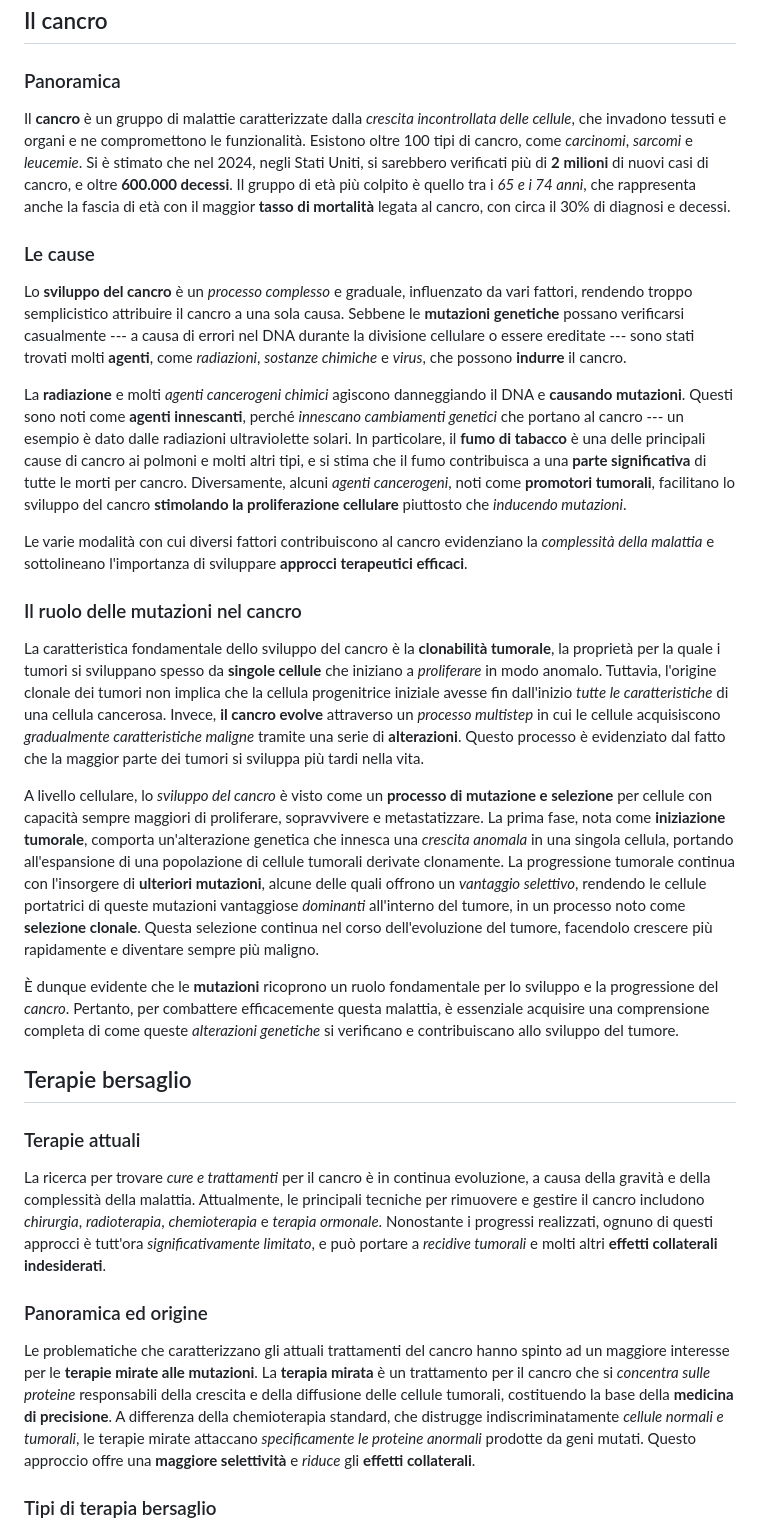
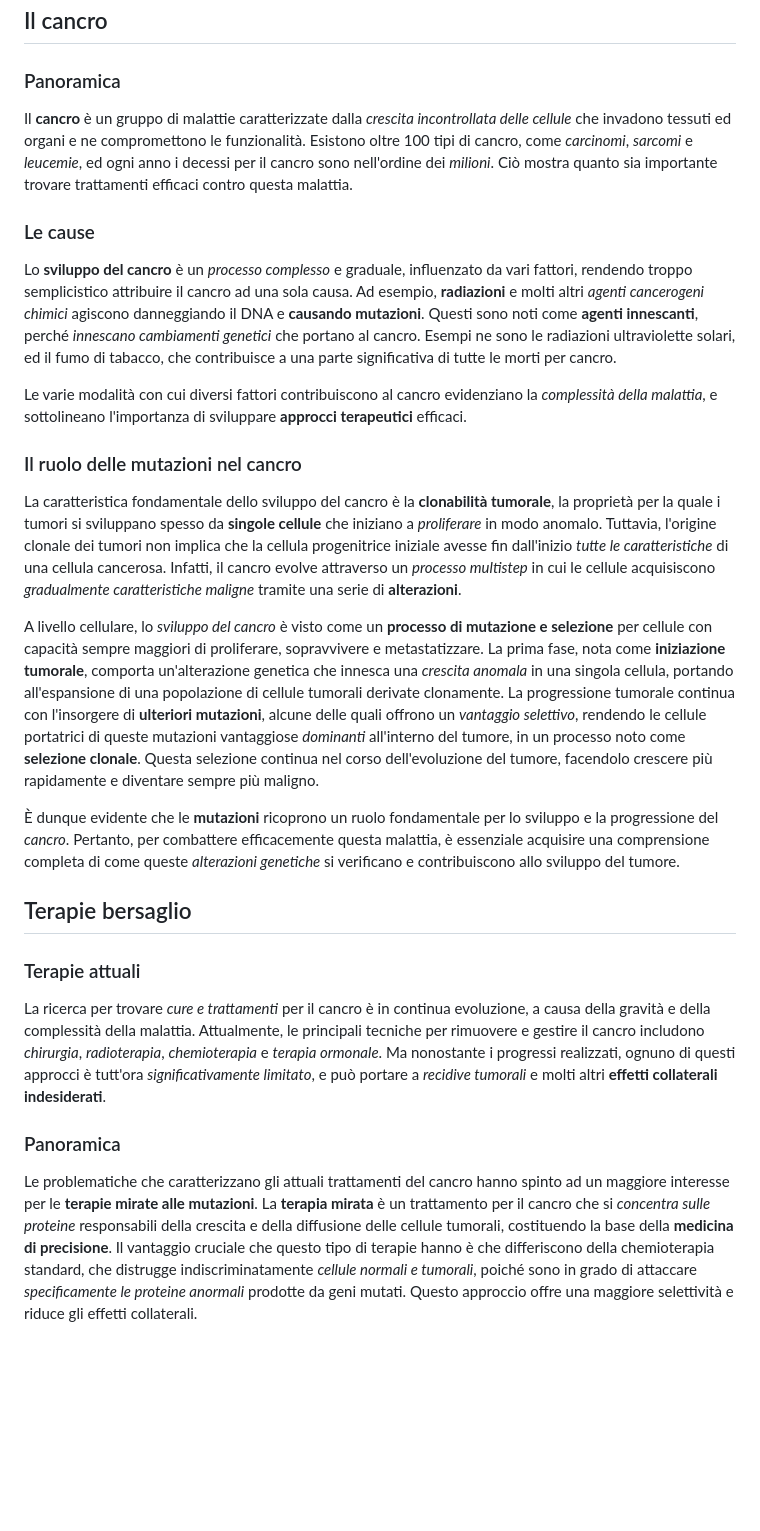
Before and after one commit to aflaag/bsc-thesis, a Markdown page: SPEECH.md, the part around the change printed below. GitHub-like rendering; blank space fills up the shorter version.

Commit message:
reading from the start again

```diff
--- a/SPEECH.md
+++ b/SPEECH.md
@@ -4,32 +4,29 @@
 
 ### Panoramica
 
-Il **cancro** è un gruppo di malattie caratterizzate dalla _crescita incontrollata delle cellule_, che invadono tessuti e organi e ne compromettono le funzionalità. Esistono oltre 100 tipi di cancro, come _carcinomi_, _sarcomi_ e _leucemie_. Si è stimato che nel 2024, negli Stati Uniti, si sarebbero verificati più di **2 milioni** di nuovi casi di cancro, e oltre **600.000 decessi**. Il gruppo di età più colpito è quello tra i _65 e i 74 anni_, che rappresenta anche la fascia di età con il maggior **tasso di mortalità** legata al cancro, con circa il 30% di diagnosi e decessi.
+Il **cancro** è un gruppo di malattie caratterizzate dalla _crescita incontrollata delle cellule_ che invadono tessuti ed organi e ne compromettono le funzionalità. Esistono oltre 100 tipi di cancro, come _carcinomi_, _sarcomi_ e _leucemie_, ed ogni anno i decessi per il cancro sono nell'ordine dei _milioni_. Ciò mostra quanto sia importante trovare trattamenti efficaci contro questa malattia.
 
 ### Le cause
 
-Lo **sviluppo del cancro** è un _processo complesso_ e graduale, influenzato da vari fattori, rendendo troppo semplicistico attribuire il cancro a una sola causa. Sebbene le **mutazioni genetiche** possano verificarsi casualmente --- a causa di errori nel DNA durante la divisione cellulare o essere ereditate ---  sono stati trovati molti **agenti**, come _radiazioni_, _sostanze chimiche_ e _virus_, che possono **indurre** il cancro.
+Lo **sviluppo del cancro** è un _processo complesso_ e graduale, influenzato da vari fattori, rendendo troppo semplicistico attribuire il cancro ad una sola causa. Ad esempio, **radiazioni** e molti altri _agenti cancerogeni chimici_ agiscono danneggiando il DNA e **causando mutazioni**. Questi sono noti come **agenti innescanti**, perché _innescano cambiamenti genetici_ che portano al cancro. Esempi ne sono le radiazioni ultraviolette solari, ed il fumo di tabacco, che contribuisce a una parte significativa di tutte le morti per cancro.
 
-La **radiazione** e molti _agenti cancerogeni chimici_ agiscono danneggiando il DNA e **causando mutazioni**. Questi sono noti come **agenti innescanti**, perché _innescano cambiamenti genetici_ che portano al cancro --- un esempio è dato dalle radiazioni ultraviolette solari. In particolare, il **fumo di tabacco** è una delle principali cause di cancro ai polmoni e molti altri tipi, e si stima che il fumo contribuisca a una __parte significativa__ di tutte le morti per cancro. Diversamente, alcuni _agenti cancerogeni_, noti come **promotori tumorali**, facilitano lo sviluppo del cancro **stimolando la proliferazione cellulare** piuttosto che _inducendo mutazioni_.
-
-Le varie modalità con cui diversi fattori contribuiscono al cancro evidenziano la _complessità della malattia_ e sottolineano l'importanza di sviluppare **approcci terapeutici efficaci**.
+Le varie modalità con cui diversi fattori contribuiscono al cancro evidenziano la _complessità della malattia_, e sottolineano l'importanza di sviluppare **approcci terapeutici** efficaci.
 
 ### Il ruolo delle mutazioni nel cancro
 
-La caratteristica fondamentale dello sviluppo del cancro è la **clonabilità tumorale**, la proprietà per la quale i tumori si sviluppano spesso da **singole cellule** che iniziano a _proliferare_ in modo anomalo. Tuttavia, l'origine clonale dei tumori non implica che la cellula progenitrice iniziale avesse fin dall'inizio _tutte le caratteristiche_ di una cellula cancerosa. Invece, **il cancro evolve** attraverso un _processo multistep_ in cui le cellule acquisiscono _gradualmente caratteristiche maligne_ tramite una serie di **alterazioni**. Questo processo è evidenziato dal fatto che la maggior parte dei tumori si sviluppa più tardi nella vita.
+La caratteristica fondamentale dello sviluppo del cancro è la **clonabilità tumorale**, la proprietà per la quale i tumori si sviluppano spesso da **singole cellule** che iniziano a _proliferare_ in modo anomalo. Tuttavia, l'origine clonale dei tumori non implica che la cellula progenitrice iniziale avesse fin dall'inizio _tutte le caratteristiche_ di una cellula cancerosa. Infatti, il cancro evolve attraverso un _processo multistep_ in cui le cellule acquisiscono _gradualmente caratteristiche maligne_ tramite una serie di **alterazioni**.
 
 A livello cellulare, lo _sviluppo del cancro_ è visto come un **processo di mutazione e selezione** per cellule con capacità sempre maggiori di proliferare, sopravvivere e metastatizzare. La prima fase, nota come **iniziazione tumorale**, comporta un'alterazione genetica che innesca una _crescita anomala_ in una singola cellula, portando all'espansione di una popolazione di cellule tumorali derivate clonamente. La progressione tumorale continua con l'insorgere di **ulteriori mutazioni**, alcune delle quali offrono un _vantaggio selettivo_, rendendo le cellule portatrici di queste mutazioni vantaggiose _dominanti_ all'interno del tumore, in un processo noto come **selezione clonale**. Questa selezione continua nel corso dell'evoluzione del tumore, facendolo crescere più rapidamente e diventare sempre più maligno.
 
-È dunque evidente che le **mutazioni** ricoprono un ruolo fondamentale per lo sviluppo e la progressione del _cancro_. Pertanto, per combattere efficacemente questa malattia, è essenziale acquisire una comprensione completa di come queste _alterazioni genetiche_ si verificano e contribuiscano allo sviluppo del tumore.
+È dunque evidente che le **mutazioni** ricoprono un ruolo fondamentale per lo sviluppo e la progressione del _cancro_. Pertanto, per combattere efficacemente questa malattia, è essenziale acquisire una comprensione completa di come queste _alterazioni genetiche_ si verificano e contribuiscono allo sviluppo del tumore.
 
 ## Terapie bersaglio
 
 ### Terapie attuali
 
-La ricerca per trovare _cure e trattamenti_ per il cancro è in continua evoluzione, a causa della gravità e della complessità della malattia. Attualmente, le principali tecniche per rimuovere e gestire il cancro includono _chirurgia_, _radioterapia_, _chemioterapia_ e _terapia ormonale_. Nonostante i progressi realizzati, ognuno di questi approcci è tutt'ora _significativamente limitato_, e può portare a _recidive tumorali_ e molti altri **effetti collaterali indesiderati**.
+La ricerca per trovare _cure e trattamenti_ per il cancro è in continua evoluzione, a causa della gravità e della complessità della malattia. Attualmente, le principali tecniche per rimuovere e gestire il cancro includono _chirurgia_, _radioterapia_, _chemioterapia_ e _terapia ormonale_. Ma nonostante i progressi realizzati, ognuno di questi approcci è tutt'ora _significativamente limitato_, e può portare a _recidive tumorali_ e molti altri **effetti collaterali indesiderati**.
 
-### Panoramica ed origine
-Le problematiche che caratterizzano gli attuali trattamenti del cancro hanno spinto ad un maggiore interesse per le **terapie mirate alle mutazioni**. La **terapia mirata** è un trattamento per il cancro che si _concentra sulle proteine_ responsabili della crescita e della diffusione delle cellule tumorali, costituendo la base della **medicina di precisione**. A differenza della chemioterapia standard, che distrugge indiscriminatamente _cellule normali e tumorali_, le terapie mirate attaccano _specificamente le proteine anormali_ prodotte da geni mutati. Questo approccio offre una **maggiore selettività** e _riduce_ gli **effetti collaterali**.
+### Panoramica
 
-### Tipi di terapia bersaglio
+Le problematiche che caratterizzano gli attuali trattamenti del cancro hanno spinto ad un maggiore interesse per le **terapie mirate alle mutazioni**. La **terapia mirata** è un trattamento per il cancro che si _concentra sulle proteine_ responsabili della crescita e della diffusione delle cellule tumorali, costituendo la base della **medicina di precisione**. Il vantaggio cruciale che questo tipo di terapie hanno è che differiscono della chemioterapia standard, che distrugge indiscriminatamente _cellule normali e tumorali_, poiché sono in grado di attaccare _specificamente le proteine anormali_ prodotte da geni mutati. Questo approccio offre una maggiore selettività e riduce gli effetti collaterali.
 
```
Also changed, not shown: other parts of SPEECH.md (+4 -12 lines).
